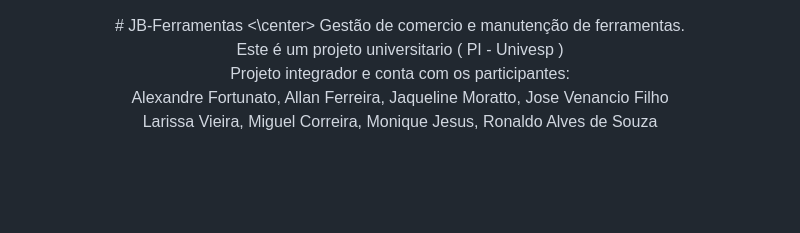
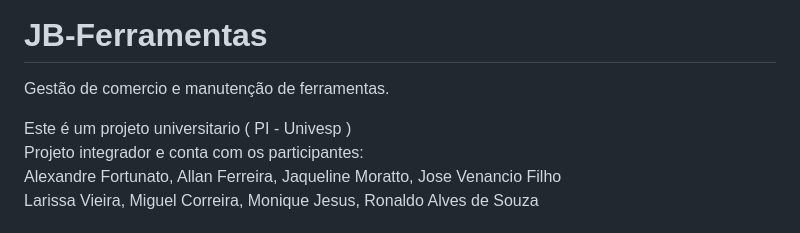
Before and after one commit to Migue1Correia/JB-Ferramentas, a Markdown page: README.md, the part around one of its changes. Drawn GitHub-style; blank space fills up the shorter version.

Commit message:
Fix formatting in README.md
Removed center tags from README.

```diff
--- a/README.md
+++ b/README.md
@@ -2,5 +1,4 @@
 # JB-Ferramentas
-<\center>
 Gestão de comercio e manutenção de ferramentas. <br>
 
 Este é um projeto universitario ( PI - Univesp ) <br>
```
Also changed, not shown: other parts of README.md (+0 -1 lines).
